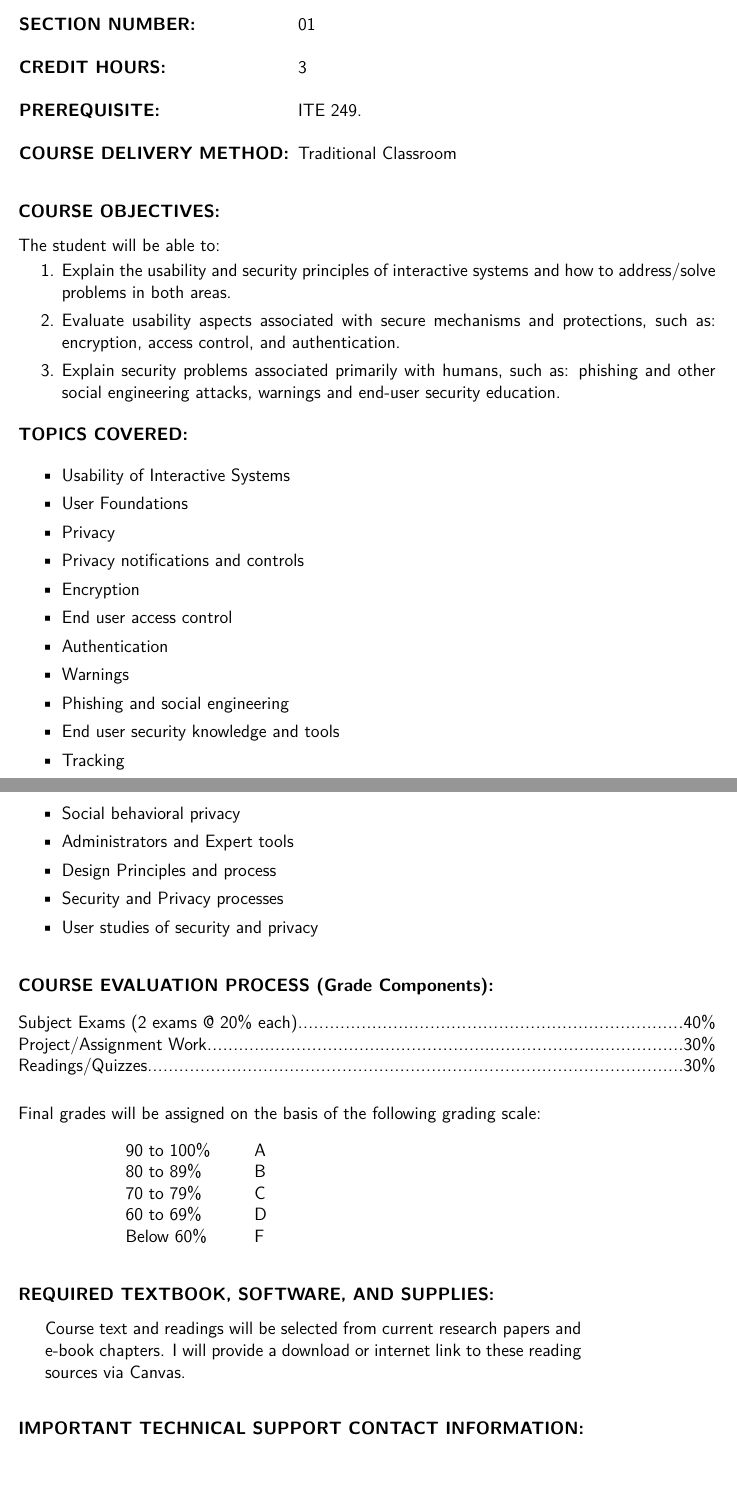
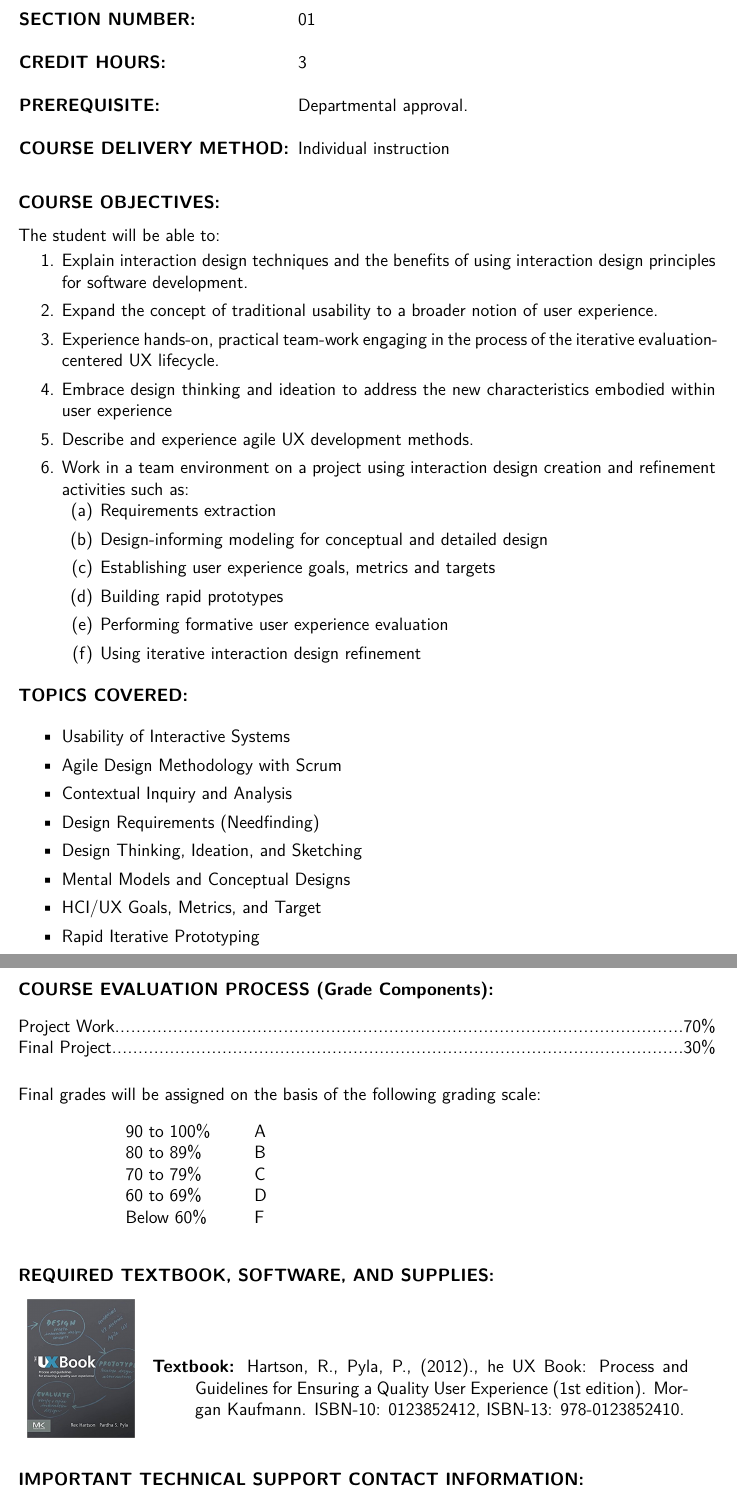
Before and after one commit to jwatson5/syllabus, a LaTeX letter (cob_tex/cob_syllabus.tex, which reads cob_tex/2019fal/cis490.tex): two parts of pages 2 and 3 of 7, joined at a grey line, cut so that both start at the same text. Compiled offline with pdfLaTeX.

Commit message:
updated 2019 syllabi

```diff
--- /dev/null
+++ b/cob_tex/2019fal/cis490.tex
@@ -0,0 +9,35 @@
+\newcommand{\coursecredithours}{3}
+\newcommand{\courseprereq}{Departmental approval.}
+\newcommand{\coursedelmethod}{Individual instruction}
+
+\newcommand{\courseobjectives}{\item Explain interaction design techniques and the benefits of using interaction design principles for software development.
+	\item Expand the concept of traditional usability to a broader notion of user experience.
+	\item Experience hands-on, practical team-work engaging in the process of the iterative evaluation-centered UX lifecycle.
+	\item Embrace design thinking and ideation to address the new characteristics embodied within user experience
+	\item Describe and experience agile UX development methods.
+	\item Work in a team environment on a project using interaction design creation and refinement activities such as:
+		\begin{enumerate}
+		\item Requirements extraction
+		\item Design-informing modeling for conceptual and detailed design
+		\item Establishing user experience goals, metrics and targets
+		\item Building rapid prototypes
+		\item Performing formative user experience evaluation
+		\item Using iterative interaction design refinement
+		\end{enumerate}
+}
+
+\newcommand{\coursetopics}{\item Usability of Interactive Systems
+	\item Agile Design Methodology with Scrum
+	\item Contextual Inquiry and Analysis
+	\item Design Requirements (Needfinding)
+	\item Design Thinking, Ideation, and Sketching
+	\item Mental Models and Conceptual Designs
+	\item HCI/UX Goals, Metrics, and Target
+	\item Rapid Iterative Prototyping
+}
+\newcommand{\coursegrades}{Project Work\dotfillsmall 70\% \\
+		Final Project\dotfillsmall 30\% }
+\newcommand{\coursetext}{
+	\adjustbox{valign=c}{\includegraphics[width=1in]{img/cis489}} & \hangindent .4in \textbf{Textbook:} Hartson, R., Pyla, P., (2012)., he UX Book: Process and Guidelines for Ensuring a Quality User Experience (1st edition). Morgan Kaufmann. ISBN-10: 0123852412, ISBN-13: 978-0123852410. \\
+	%& \hangindent .4in Simulation Software: SAM 365 \& 2016 Assessments, Trainings, and Projects with MindTap Reader.
+}
--- a/cob_tex/cob_syllabus.tex
+++ b/cob_tex/cob_syllabus.tex
@@ -63,7 +63,8 @@
 %\input{2019fal/cis28901}
 %\input{2019fal/cis47601}
 %\input{2019fal/cis44401}
-\input{2019fal/ite36901}
+%\input{2019fal/ite36901}
+\input{2019fal/cis490}
 %\input{xxxx/xxxx}
 
 \input{instructor}
```
Also changed, not shown: 2019_Fall/watson-2019fal-cis49901.pdf (added), cob_tex/cob_syllabus.pdf (added), cob_tex/2019fal/cis490.tex (8 more changed lines), 4 other files.
